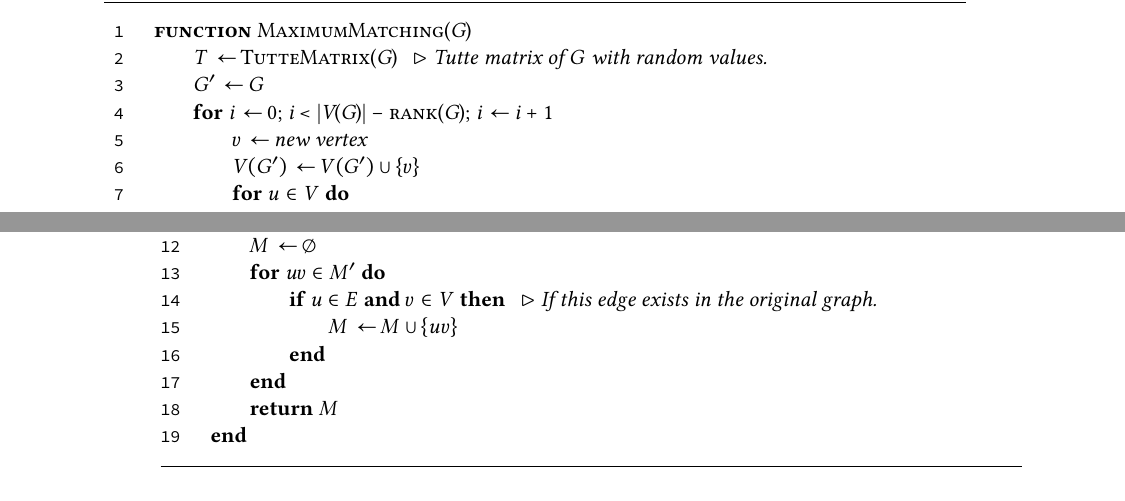
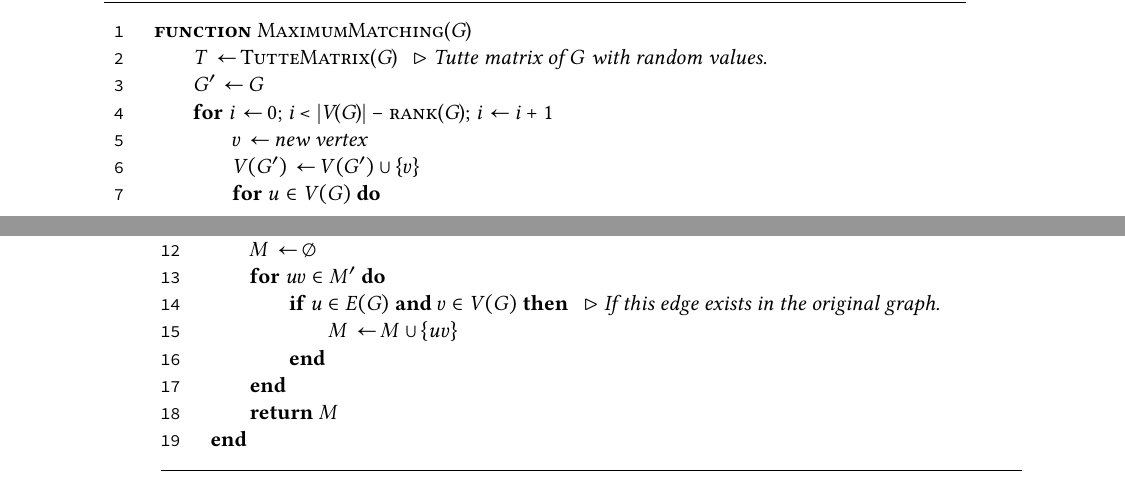
Before and after one commit to antoniomsah/algebraic-max-matching, a LaTeX thesis (paper/tese.tex, which reads paper/content/05-maximum-matching.tex): two parts of pages 33 and 34 of 39, joined at a grey line, cut so that both start at the same text. Compiled offline with pdfLaTeX.

```diff
--- a/paper/content/05-maximum-matching.tex
+++ b/paper/content/05-maximum-matching.tex
@@ -38,14 +38,14 @@
             for i := 0; i < |V(G)| - rank(G); i := i + 1
                 $v$ := new vertex
                 $V(G')$ := $V(G') \cup \{v\}$
-                for $u \in V$ do
+                for $u \in V(G)$ do
                     $E(G')$ := $E(G') \cup \{uv\}$
                 end
             end
             $M'$ := PerfectMatching($G'$)
             $M$ := $\emptyset$
             for $uv \in M'$ do
-                if $u \in E$ and $v \in V$ then // If this edge exists in the original graph.
+                if $u \in E(G)$ and $v \in V(G)$ then // If this edge exists in the original graph.
                     $M$ := $M \cup \{uv\}$
                 end
             end
```
Also changed, not shown: 2 other files.
